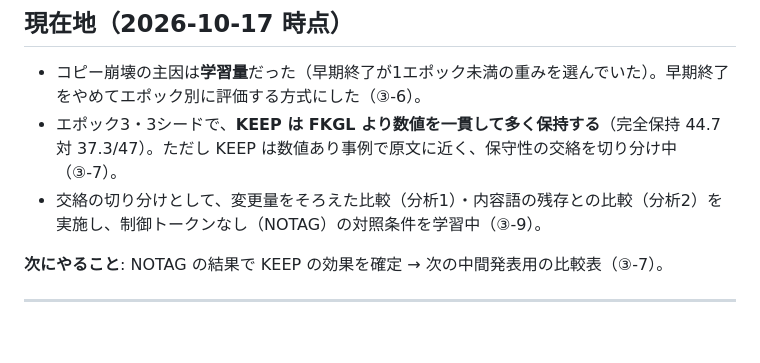
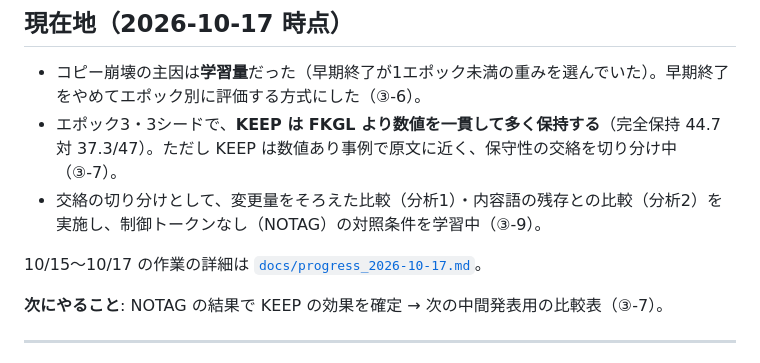
Before and after one commit to Necos0/research, a Markdown page: docs/roadmap.md, the part around the change. GitHub-like rendering; blank space fills up the shorter version.

```diff
--- a/docs/roadmap.md
+++ b/docs/roadmap.md
@@ -7,6 +7,8 @@
 - コピー崩壊の主因は**学習量**だった（早期終了が1エポック未満の重みを選んでいた）。早期終了をやめてエポック別に評価する方式にした（③-6）。
 - エポック3・3シードで、**KEEP は FKGL より数値を一貫して多く保持する**（完全保持 44.7 対 37.3/47）。ただし KEEP は数値あり事例で原文に近く、保守性の交絡を切り分け中（③-7）。
 - 交絡の切り分けとして、変更量をそろえた比較（分析1）・内容語の残存との比較（分析2）を実施し、制御トークンなし（NOTAG）の対照条件を学習中（③-9）。
+
+10/15〜10/17 の作業の詳細は [`docs/progress_2026-10-17.md`](progress_2026-10-17.md)。
 
 **次にやること**: NOTAG の結果で KEEP の効果を確定 → 次の中間発表用の比較表（③-7）。
 
```
Also changed, not shown: docs/progress_2026-10-17.md (added, +153 -0 lines).
